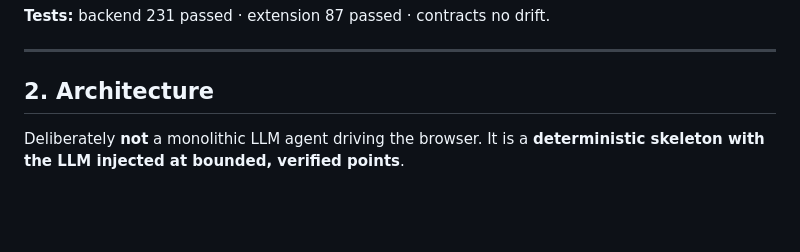
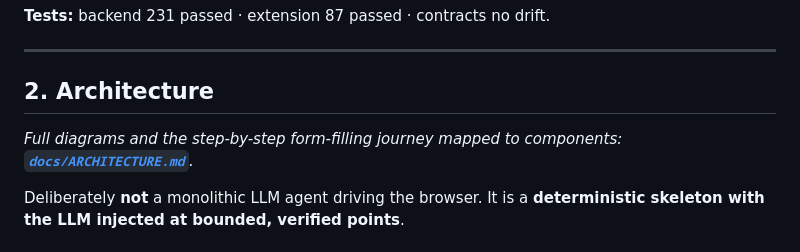
Before and after one commit to MO-Siddhant-44490/form_agent_codex, a Markdown page: PROGRESS.md, the part around one of its changes. GitHub-like rendering; blank space fills up the shorter version.

```diff
--- a/PROGRESS.md
+++ b/PROGRESS.md
@@ -31,6 +31,8 @@ submits a form — the human always reviews first.
 ---
 
 ## 2. Architecture
+
+_Full diagrams and the step-by-step form-filling journey mapped to components: **[`docs/ARCHITECTURE.md`](docs/ARCHITECTURE.md)**._
 
 Deliberately **not** a monolithic LLM agent driving the browser. It is a
 **deterministic skeleton with the LLM injected at bounded, verified points**.
```
Also changed, not shown: other parts of PROGRESS.md (+1 -1 lines), docs/ARCHITECTURE.md (added, +366 -0 lines).
